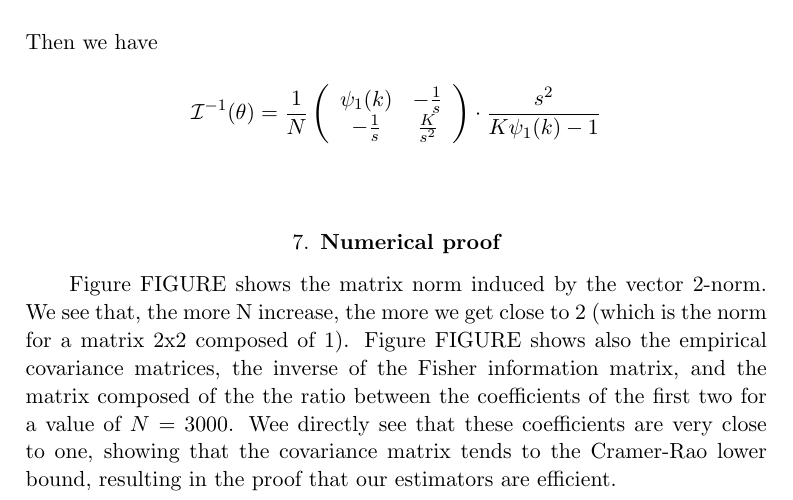
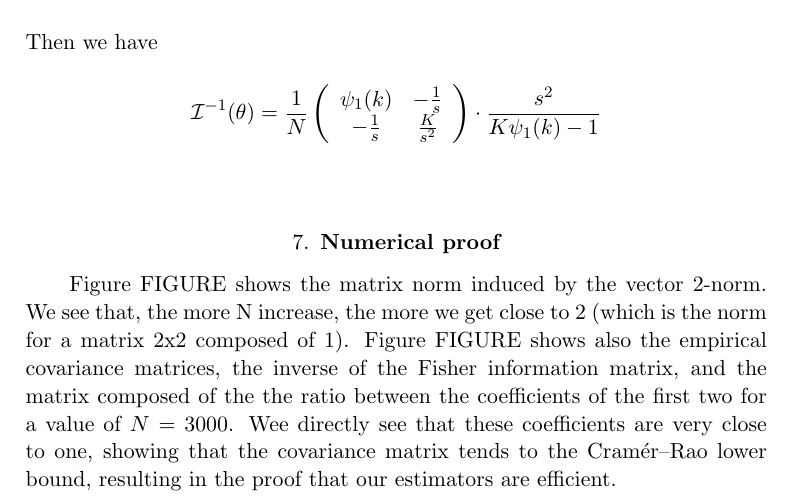
Before and after one commit to Peiffap/linma1731-project, a LaTeX document (report/report-linma1731-project.tex): part of page 9 of 11, cut so that both start at the same text. Compiled offline with pdfLaTeX.

Commit message:
small fixes

```diff
--- a/report/report-linma1731-project.tex
+++ b/report/report-linma1731-project.tex
@@ -401,7 +401,7 @@ Then we have
 	-\frac{1}{s} & \frac{K}{s^2}
 \end{array} \right)\cdot \frac{s^2}{K\psi_1(k) - 1} \]
 \section{Numerical proof}
-Figure FIGURE shows the matrix norm induced by the vector 2-norm. We see that, the more N increase, the more we get close to 2 (which is the norm for a matrix 2x2 composed of 1). Figure FIGURE shows also the empirical covariance matrices, the inverse of the Fisher information matrix, and the matrix composed of the the ratio between the coefficients of the first two for a value of $N = 3000$. Wee directly see that these coefficients are very close to one, showing that the covariance matrix tends to the Cramer-Rao lower bound, resulting in the proof that our estimators are efficient.
+Figure FIGURE shows the matrix norm induced by the vector 2-norm. We see that, the more N increase, the more we get close to 2 (which is the norm for a matrix 2x2 composed of 1). Figure FIGURE shows also the empirical covariance matrices, the inverse of the Fisher information matrix, and the matrix composed of the the ratio between the coefficients of the first two for a value of $N = 3000$. Wee directly see that these coefficients are very close to one, showing that the covariance matrix tends to the Cramér--Rao lower bound, resulting in the proof that our estimators are efficient.
 \begin{figure}[H]
 	\centering
 	\includegraphics[width=\textwidth]{img/ratio.png}
```
Also changed, not shown: report/report-linma1731-project.pdf.
